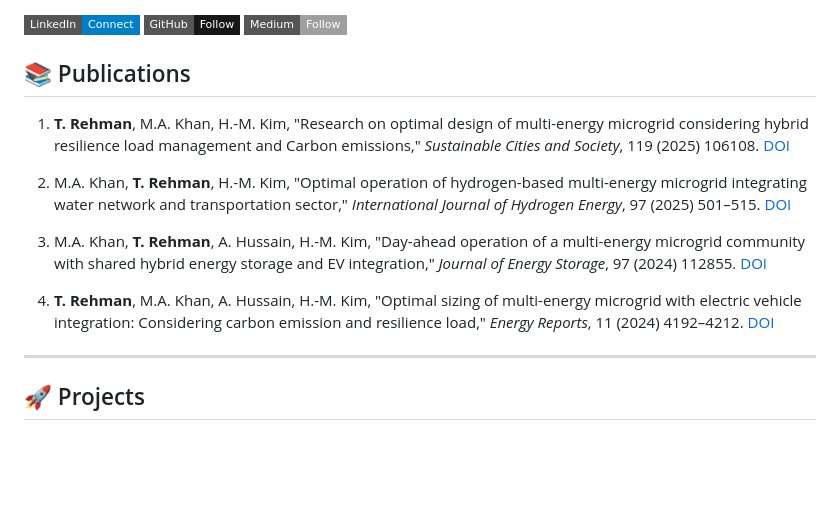
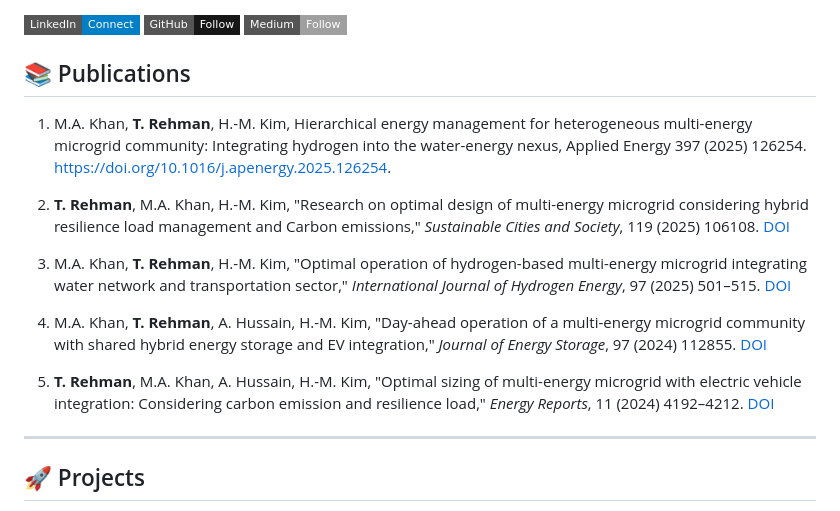
Before and after one commit to TalhaRehmanMTRKT/TalhaRehmanMTRKT, a Markdown page: README.md, the part around the change. Rendered like a GitHub page; badges without logos; blank space fills up the shorter version.

Commit message:
Update README.md (#8)

```diff
--- a/README.md
+++ b/README.md
@@ -21,14 +21,15 @@
 </header>
 
 ## 📚 Publications
+1. M.A. Khan, **T. Rehman**, H.-M. Kim, Hierarchical energy management for heterogeneous multi-energy microgrid community: Integrating hydrogen into the water-energy nexus, Applied Energy 397 (2025) 126254. https://doi.org/10.1016/j.apenergy.2025.126254.
 
-1. **T. Rehman**, M.A. Khan, H.-M. Kim, "Research on optimal design of multi-energy microgrid considering hybrid resilience load management and Carbon emissions," *Sustainable Cities and Society*, 119 (2025) 106108. [DOI](https://doi.org/10.1016/j.scs.2024.106108)
+2. **T. Rehman**, M.A. Khan, H.-M. Kim, "Research on optimal design of multi-energy microgrid considering hybrid resilience load management and Carbon emissions," *Sustainable Cities and Society*, 119 (2025) 106108. [DOI](https://doi.org/10.1016/j.scs.2024.106108)
 
-2. M.A. Khan, **T. Rehman**, H.-M. Kim, "Optimal operation of hydrogen-based multi-energy microgrid integrating water network and transportation sector," *International Journal of Hydrogen Energy*, 97 (2025) 501–515. [DOI](https://doi.org/10.1016/j.ijhydene.2024.11.367)
+3. M.A. Khan, **T. Rehman**, H.-M. Kim, "Optimal operation of hydrogen-based multi-energy microgrid integrating water network and transportation sector," *International Journal of Hydrogen Energy*, 97 (2025) 501–515. [DOI](https://doi.org/10.1016/j.ijhydene.2024.11.367)
 
-3. M.A. Khan, **T. Rehman**, A. Hussain, H.-M. Kim, "Day-ahead operation of a multi-energy microgrid community with shared hybrid energy storage and EV integration," *Journal of Energy Storage*, 97 (2024) 112855. [DOI](https://doi.org/10.1016/j.est.2024.112855)
+4. M.A. Khan, **T. Rehman**, A. Hussain, H.-M. Kim, "Day-ahead operation of a multi-energy microgrid community with shared hybrid energy storage and EV integration," *Journal of Energy Storage*, 97 (2024) 112855. [DOI](https://doi.org/10.1016/j.est.2024.112855)
 
-4. **T. Rehman**, M.A. Khan, A. Hussain, H.-M. Kim, "Optimal sizing of multi-energy microgrid with electric vehicle integration: Considering carbon emission and resilience load," *Energy Reports*, 11 (2024) 4192–4212. [DOI](https://doi.org/10.1016/j.egyr.2024.04.001)
+5. **T. Rehman**, M.A. Khan, A. Hussain, H.-M. Kim, "Optimal sizing of multi-energy microgrid with electric vehicle integration: Considering carbon emission and resilience load," *Energy Reports*, 11 (2024) 4192–4212. [DOI](https://doi.org/10.1016/j.egyr.2024.04.001)
 
 ---
 
```
